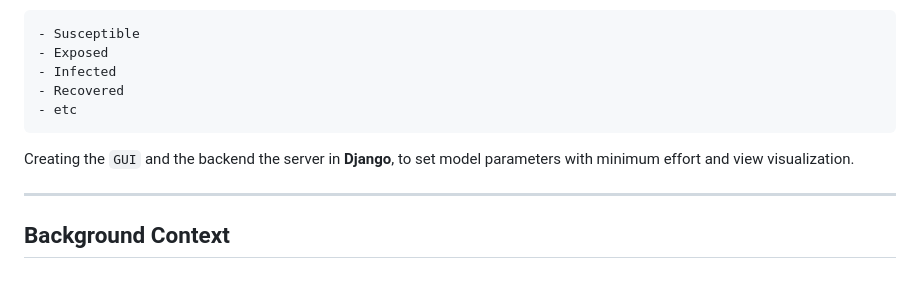
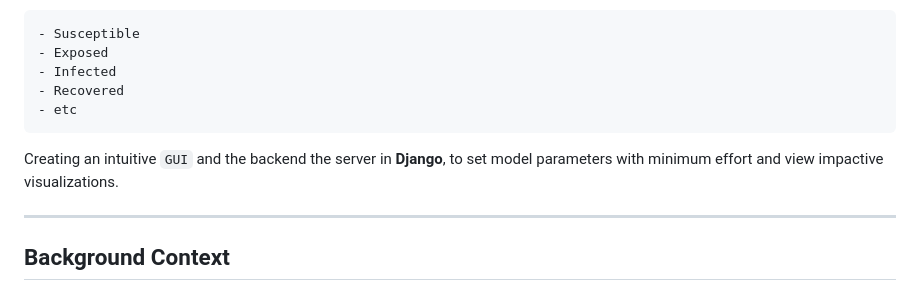
Before and after one commit to janymuong/meningitis_sim, a Markdown page: README.md, the part around the change printed below. Rendered like a GitHub page.

```diff
--- a/README.md
+++ b/README.md
@@ -10,8 +10,7 @@ We implement a `SIR`-like  model. Is extended to `SEIRs`:
     - Recovered
     - etc
 
-
-Creating the `GUI` and the backend the server in **Django**, to set model parameters with minimum effort and view visualization.
+Creating an intuitive `GUI` and the backend the server in **Django**, to set model parameters with minimum effort and view impactive visualizations.
 
 ---
 ## Background Context
```
Also changed, not shown: other parts of README.md (+1 -1 lines).
